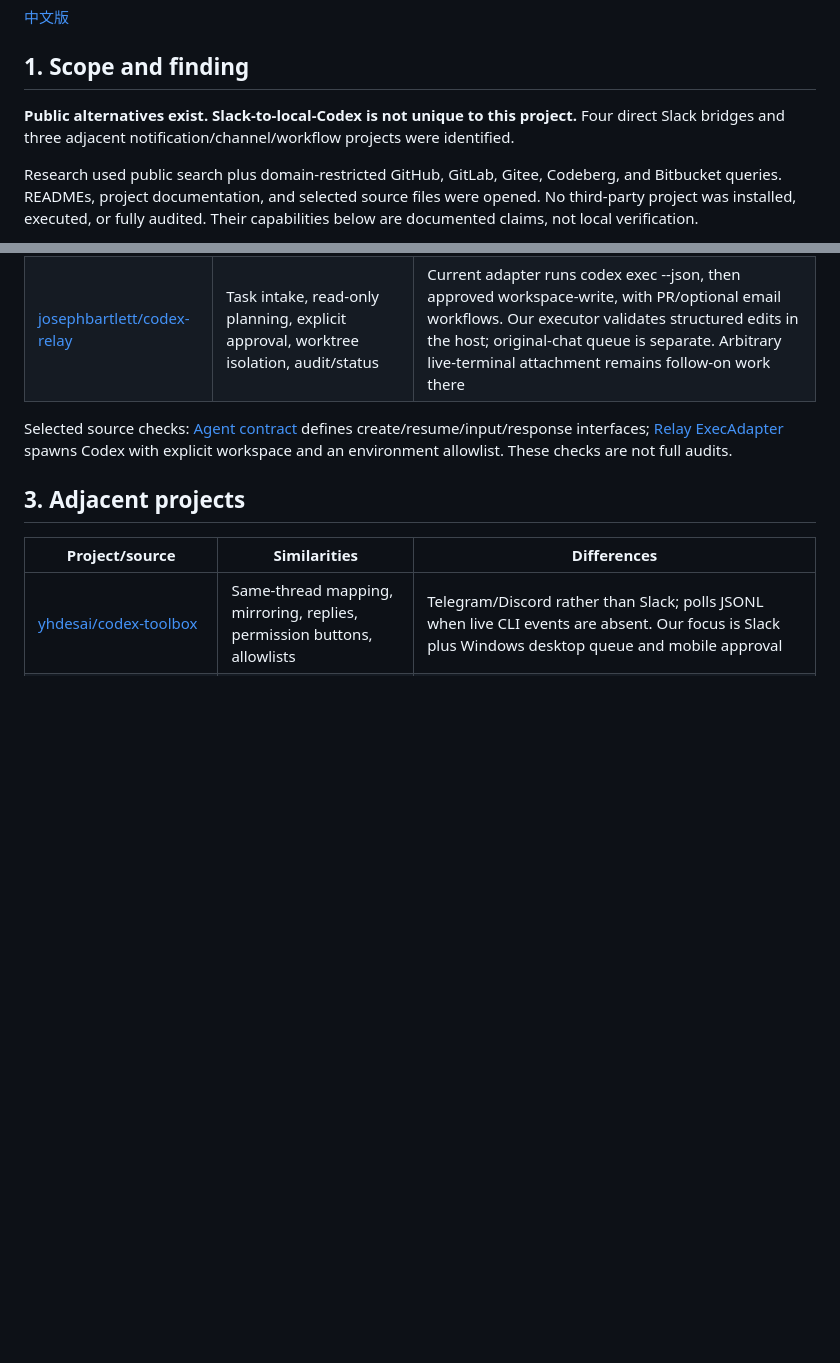
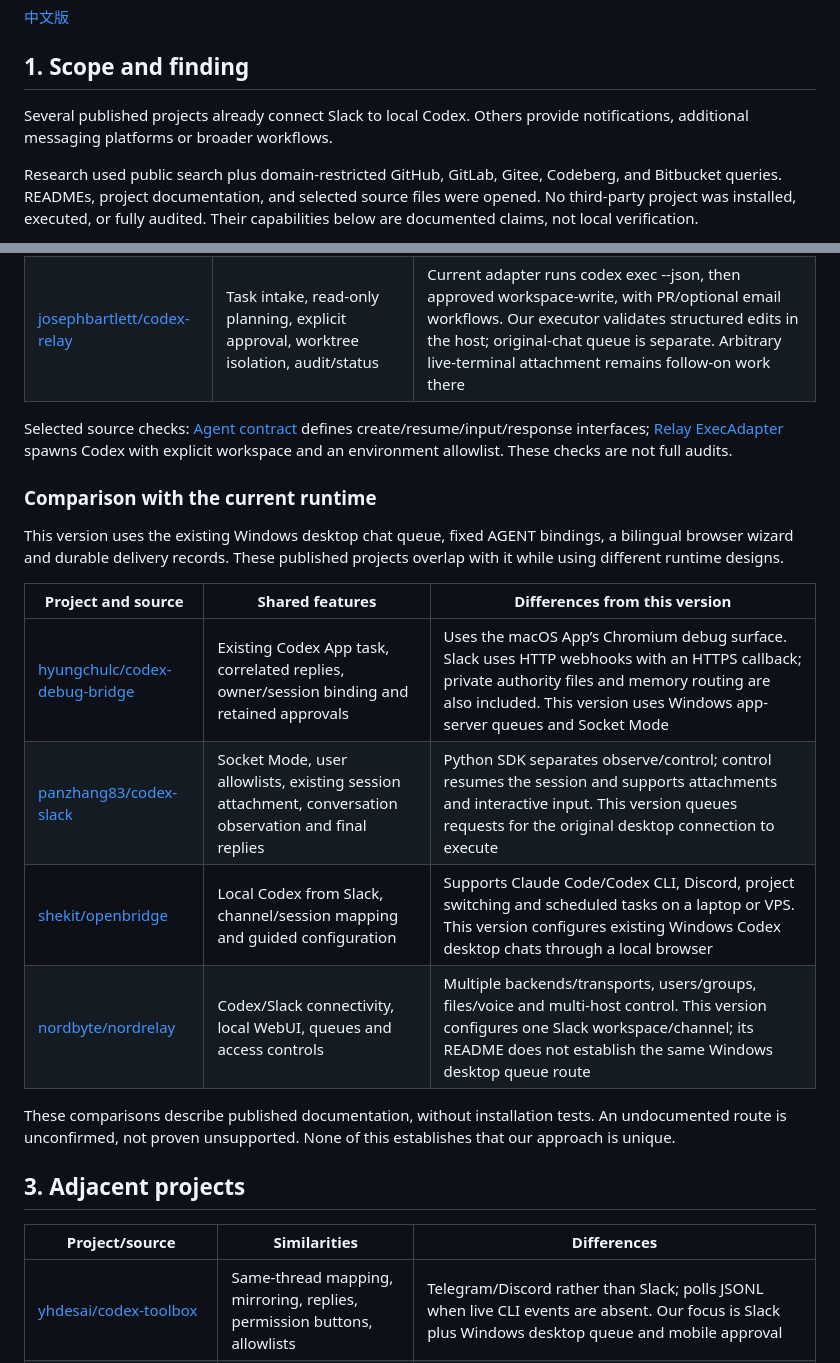
Before and after one commit to santonear/Codex_Slack_Bridge_Win, a Markdown page: docs/en/06-related-projects.md, 2 parts joined by grey strips. GitHub-like rendering; blank space fills up the shorter version.

Commit message:
docs: update related project comparisons

```diff
--- a/docs/en/06-related-projects.md
+++ b/docs/en/06-related-projects.md
@@ -4,7 +4,7 @@
 
 ## 1. Scope and finding
 
-**Public alternatives exist. Slack-to-local-Codex is not unique to this project.** Four direct Slack bridges and three adjacent notification/channel/workflow projects were identified.
+Several published projects already connect Slack to local Codex. Others provide notifications, additional messaging platforms or broader workflows.
 
 Research used public search plus domain-restricted GitHub, GitLab, Gitee, Codeberg, and Bitbucket queries. READMEs, project documentation, and selected source files were opened. No third-party project was installed, executed, or fully audited. Their capabilities below are documented claims, not local verification.
 
@@ -21,6 +21,20 @@ The comparisons primarily describe the historical deployment. This repository no
 
 Selected source checks: [Agent contract](https://github.com/earonesty/codex-slack/blob/main/src/agent.ts) defines create/resume/input/response interfaces; [Relay ExecAdapter](https://github.com/josephbartlett/codex-relay/blob/main/apps/orchestrator/src/runner/ExecAdapter.ts) spawns Codex with explicit workspace and an environment allowlist. These checks are not full audits.
 
+### Comparison with the current runtime
+
+This version uses the existing Windows desktop chat queue, fixed AGENT bindings, a bilingual browser wizard and durable delivery records. These published projects overlap with it while using different runtime designs.
+
+| Project and source | Shared features | Differences from this version |
+|---|---|---|
+| [hyungchulc/codex-debug-bridge](https://github.com/hyungchulc/codex-debug-bridge) | Existing Codex App task, correlated replies, owner/session binding and retained approvals | Uses the macOS App’s Chromium debug surface. Slack uses HTTP webhooks with an HTTPS callback; private authority files and memory routing are also included. This version uses Windows app-server queues and Socket Mode |
+| [panzhang83/codex-slack](https://github.com/panzhang83/codex-slack) | Socket Mode, user allowlists, existing session attachment, conversation observation and final replies | Python SDK separates observe/control; control resumes the session and supports attachments and interactive input. This version queues requests for the original desktop connection to execute |
+| [shekit/openbridge](https://github.com/shekit/openbridge) | Local Codex from Slack, channel/session mapping and guided configuration | Supports Claude Code/Codex CLI, Discord, project switching and scheduled tasks on a laptop or VPS. This version configures existing Windows Codex desktop chats through a local browser |
+| [nordbyte/nordrelay](https://github.com/nordbyte/nordrelay) | Codex/Slack connectivity, local WebUI, queues and access controls | Multiple backends/transports, users/groups, files/voice and multi-host control. This version configures one Slack workspace/channel; its README does not establish the same Windows desktop queue route |
+
+These comparisons describe published documentation, without installation tests. An undocumented route is unconfirmed, not proven unsupported. None of this establishes that our approach is unique.
+
+
 ## 3. Adjacent projects
 
 | Project/source | Similarities | Differences |
```
Also changed, not shown: docs/zh/06-related-projects.md (+14 -1 lines).
